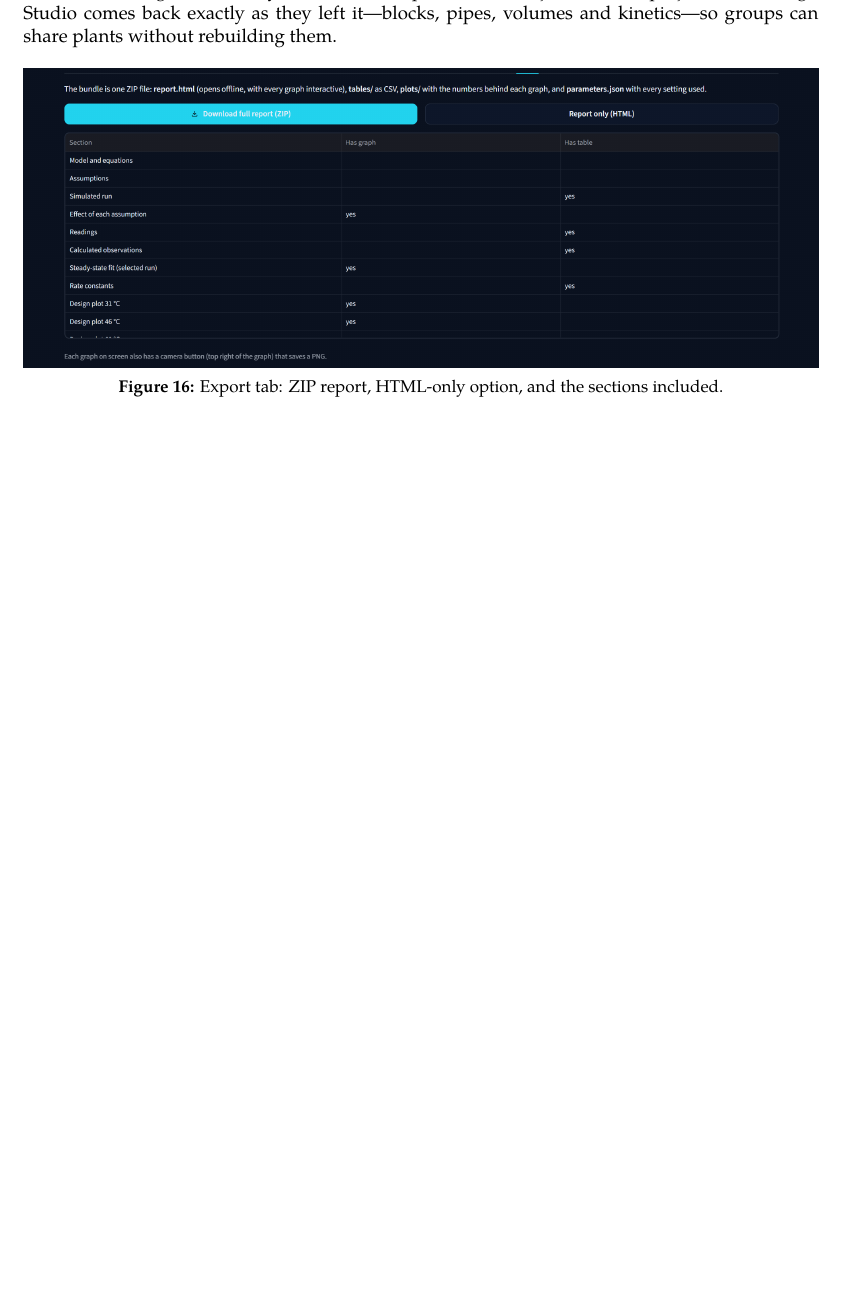
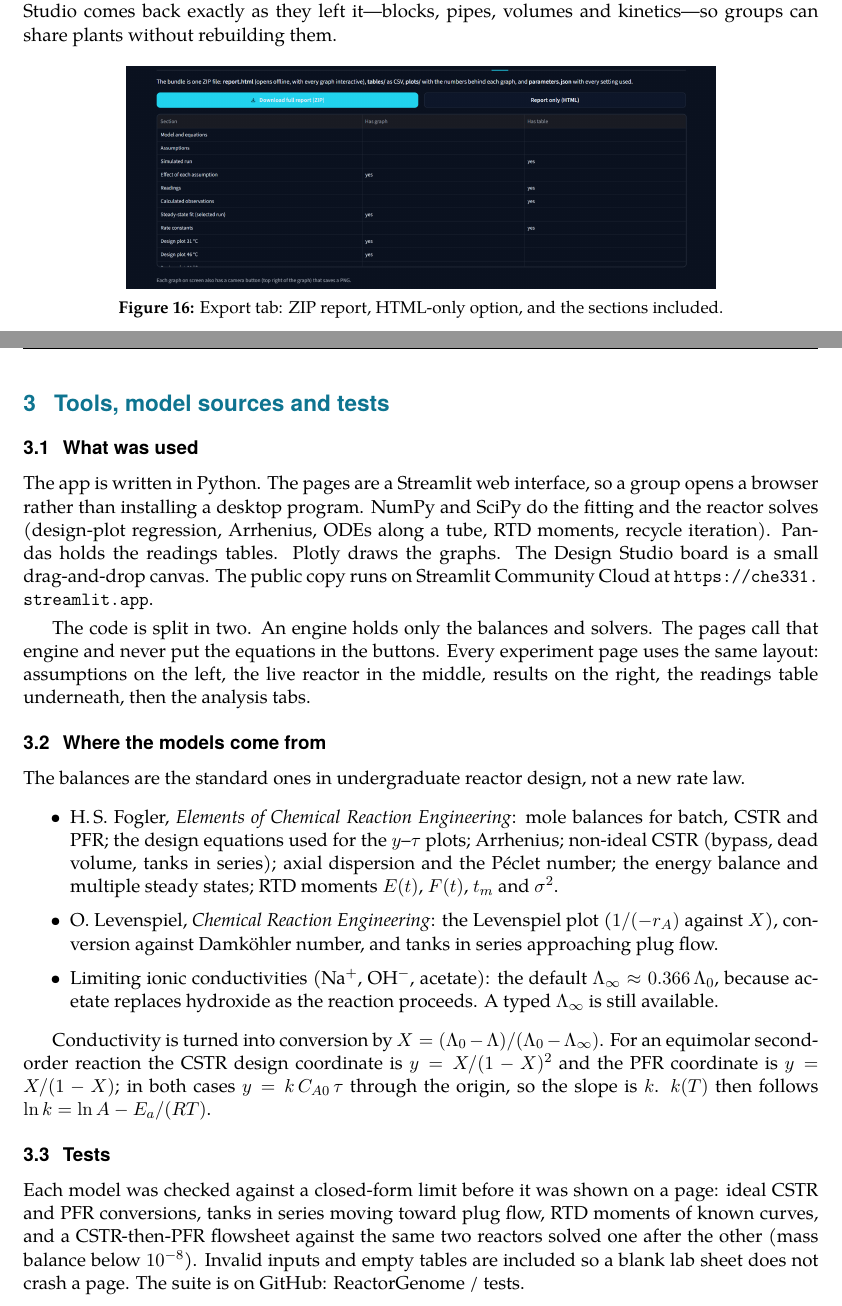
Before and after one commit to Mayurdp2403/ReactorGenome, a LaTeX document (docs/report/report.tex): part of page 13 of 13 before the commit and two parts of pages 9 and 10 of 10 after it, the two joined at a grey line, cut so that both start at the same text, the shorter picture padded with empty space. Compiled offline with pdfLaTeX.

Commit message:
Report: smaller figures; tools, model sources and tests at the end
Co-authored-by: Cursor <cursoragent@cursor.com>

```diff
--- a/docs/report/report.tex
+++ b/docs/report/report.tex
@@ -35,7 +35,7 @@
 \setlength{\parskip}{3pt}
 \renewcommand{\arraystretch}{1.2}
 
-\newcommand{\shot}[3][\textwidth]{%
+\newcommand{\shot}[3][0.74\textwidth]{%
   \begin{figure}[!htbp]\centering
   \includegraphics[width=#1]{figures/#2}
   \caption{#3}\label{fig:#2}
@@ -194,4 +194,48 @@ pipes, volumes and kinetics---so groups can share plants without rebuilding them
 
 \shot{export}{Export tab: ZIP report, HTML-only option, and the sections included.}
 
+%=====================================================================
+\section{Tools, model sources and tests}
+
+\subsection{What was used}
+
+The app is written in Python. The pages are a Streamlit web interface, so a group opens a browser rather than installing
+a desktop program. NumPy and SciPy do the fitting and the reactor solves (design-plot regression, Arrhenius, ODEs along
+a tube, RTD moments, recycle iteration). Pandas holds the readings tables. Plotly draws the graphs. The Design Studio
+board is a small drag-and-drop canvas. The public copy runs on Streamlit Community Cloud at
+\url{https://che331.streamlit.app}.
+
+The code is split in two. An engine holds only the balances and solvers. The pages call that engine and never put the
+equations in the buttons. Every experiment page uses the same layout: assumptions on the left, the live reactor in the
+middle, results on the right, the readings table underneath, then the analysis tabs.
+
+\subsection{Where the models come from}
+
+The balances are the standard ones in undergraduate reactor design, not a new rate law.
+
+\begin{itemize}
+  \item H.\,S.\ Fogler, \emph{Elements of Chemical Reaction Engineering}: mole balances for batch, CSTR and PFR; the
+  design equations used for the \(y\)--\(\tau\) plots; Arrhenius; non-ideal CSTR (bypass, dead volume, tanks in series);
+  axial dispersion and the Péclet number; the energy balance and multiple steady states; RTD moments \(E(t)\), \(F(t)\),
+  \(t_m\) and \(\sigma^2\).
+  \item O.\ Levenspiel, \emph{Chemical Reaction Engineering}: the Levenspiel plot (\(1/(-r_A)\) against \(X\)), conversion
+  against Damköhler number, and tanks in series approaching plug flow.
+  \item Limiting ionic conductivities (Na\(^+\), OH\(^-\), acetate): the default \(\Lambda_\infty \approx 0.366\,\Lambda_0\),
+  because acetate replaces hydroxide as the reaction proceeds. A typed \(\Lambda_\infty\) is still available.
+\end{itemize}
+
+Conductivity is turned into conversion by
+\(X = (\Lambda_0 - \Lambda)/(\Lambda_0 - \Lambda_\infty)\).
+For an equimolar second-order reaction the CSTR design coordinate is \(y = X/(1-X)^2\) and the PFR coordinate is
+\(y = X/(1-X)\); in both cases \(y = k\,C_{A0}\,\tau\) through the origin, so the slope is \(k\).
+\(k(T)\) then follows \(\ln k = \ln A - E_a/(RT)\).
+
+\subsection{Tests}
+
+Each model was checked against a closed-form limit before it was shown on a page: ideal CSTR and PFR conversions,
+tanks in series moving toward plug flow, RTD moments of known curves, and a CSTR-then-PFR flowsheet against the same
+two reactors solved one after the other (mass balance below \(10^{-8}\)). Invalid inputs and empty tables are included
+so a blank lab sheet does not crash a page. The suite is on GitHub:
+\href{https://github.com/Mayurdp2403/ReactorGenome/tree/main/tests}{ReactorGenome / tests}.
+
 \end{document}
```
Also changed, not shown: docs/report/report.pdf, docs/report/report.tex (4 more changed lines).
